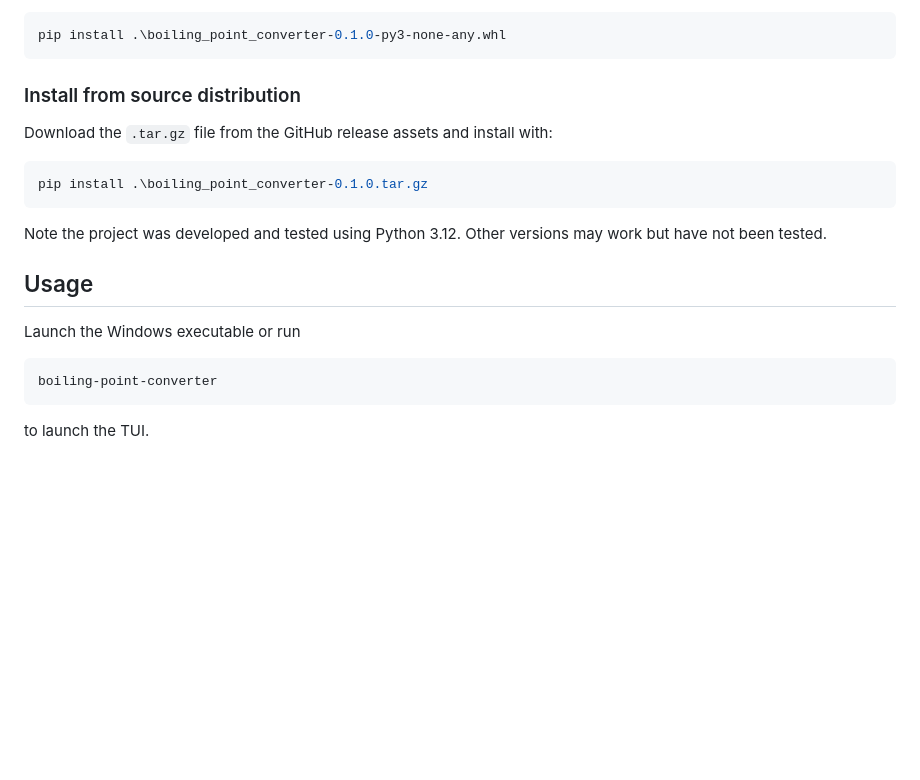
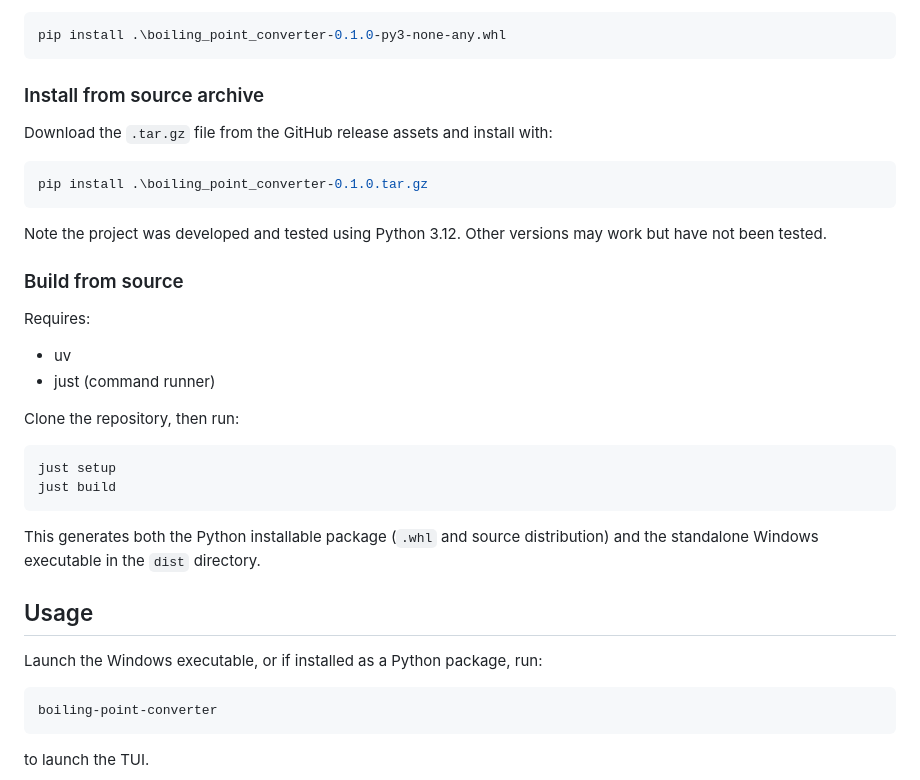
Before and after one commit to jnobles/Boiling-Point-Converter, a Markdown page: README.md, the part around the change. Drawn GitHub-style; blank space fills up the shorter version.

Commit message:
doc: add instructions to build from source

````diff
--- a/README.md
+++ b/README.md
@@ -40,7 +40,7 @@ Download the `.whl` file from the GitHub release assets and install with:
 pip install .\boiling_point_converter-0.1.0-py3-none-any.whl
 ```
 
-### Install from source distribution
+### Install from source archive
 
 Download the `.tar.gz` file from the GitHub release assets and install with:
 
@@ -50,9 +50,25 @@ pip install .\boiling_point_converter-0.1.0.tar.gz
 
 Note the project was developed and tested using Python 3.12.  Other versions may work but have not been tested.
 
+### Build from source
+
+Requires:
+
+- uv
+- just (command runner)
+
+Clone the repository, then run:
+
+```powershell
+just setup
+just build
+```
+
+This generates both the Python installable package (`.whl` and source distribution) and the standalone Windows executable in the `dist` directory.
+
 ## Usage
 
-Launch the Windows executable or run
+Launch the Windows executable, or if installed as a Python package, run:
 
 ```powershell
 boiling-point-converter
````
